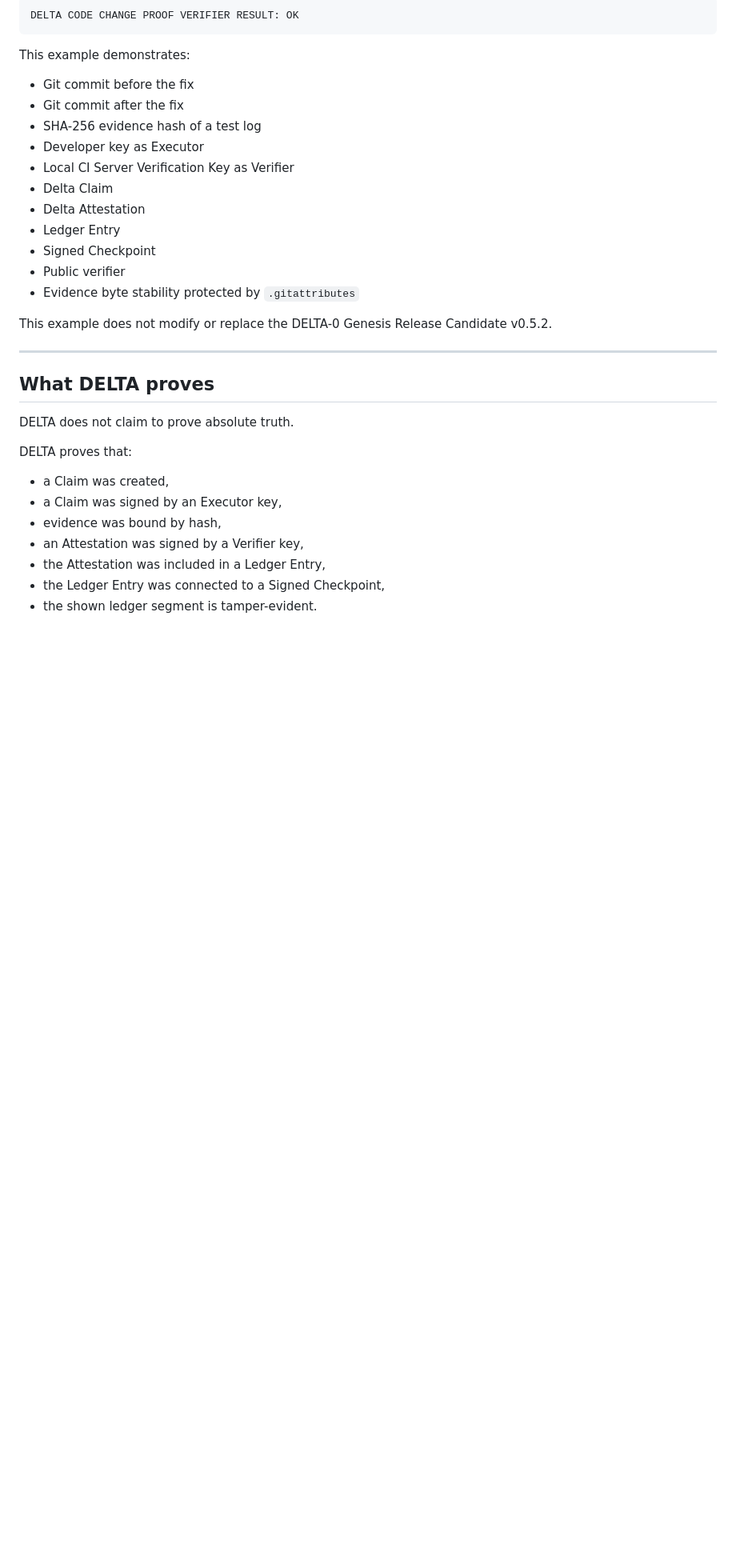
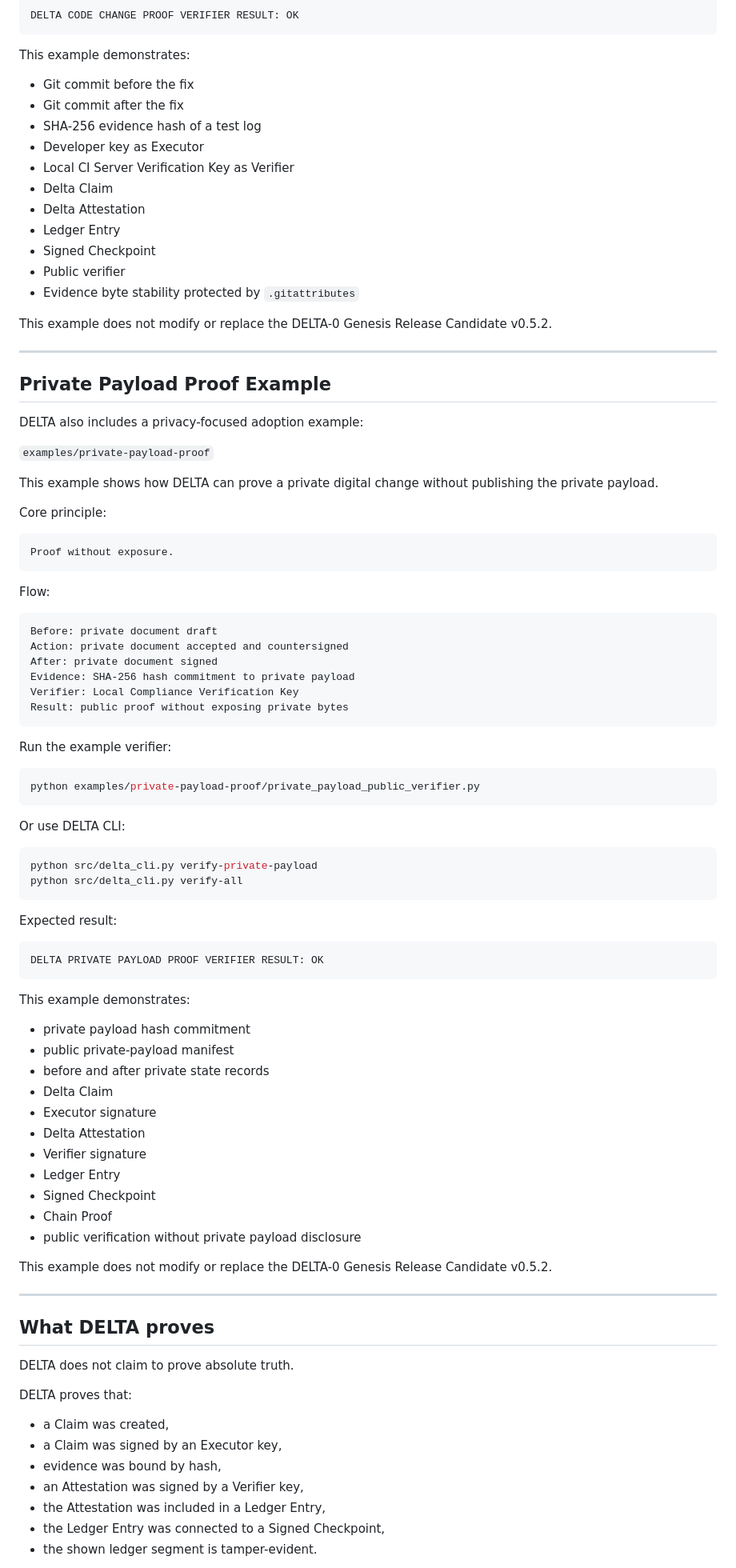
Before and after one commit to tomaszluszcz83-ship-it/delta-protocol, a Markdown page: README.md, the part around one of its changes. Shown at 80% size. Drawn GitHub-style; blank space fills up the shorter version.

Commit message:
docs: update README with private payload proof

````diff
--- a/README.md
+++ b/README.md
@@ -94,6 +96,68 @@ This example demonstrates:
 - Signed Checkpoint
 - Public verifier
 - Evidence byte stability protected by `.gitattributes`
+
+This example does not modify or replace the DELTA-0 Genesis Release Candidate v0.5.2.
+
+---
+
+## Private Payload Proof Example
+
+DELTA also includes a privacy-focused adoption example:
+
+`examples/private-payload-proof`
+
+This example shows how DELTA can prove a private digital change without publishing the private payload.
+
+Core principle:
+
+```text
+Proof without exposure.
+```
+
+Flow:
+
+```text
+Before: private document draft
+Action: private document accepted and countersigned
+After: private document signed
+Evidence: SHA-256 hash commitment to private payload
+Verifier: Local Compliance Verification Key
+Result: public proof without exposing private bytes
+```
+
+Run the example verifier:
+
+```bash
+python examples/private-payload-proof/private_payload_public_verifier.py
+```
+
+Or use DELTA CLI:
+
+```bash
+python src/delta_cli.py verify-private-payload
+python src/delta_cli.py verify-all
+```
+
+Expected result:
+
+```text
+DELTA PRIVATE PAYLOAD PROOF VERIFIER RESULT: OK
+```
+
+This example demonstrates:
+
+- private payload hash commitment
+- public private-payload manifest
+- before and after private state records
+- Delta Claim
+- Executor signature
+- Delta Attestation
+- Verifier signature
+- Ledger Entry
+- Signed Checkpoint
+- Chain Proof
+- public verification without private payload disclosure
 
 This example does not modify or replace the DELTA-0 Genesis Release Candidate v0.5.2.
 
````
Also changed, not shown: other parts of README.md (+106 -8 lines).
